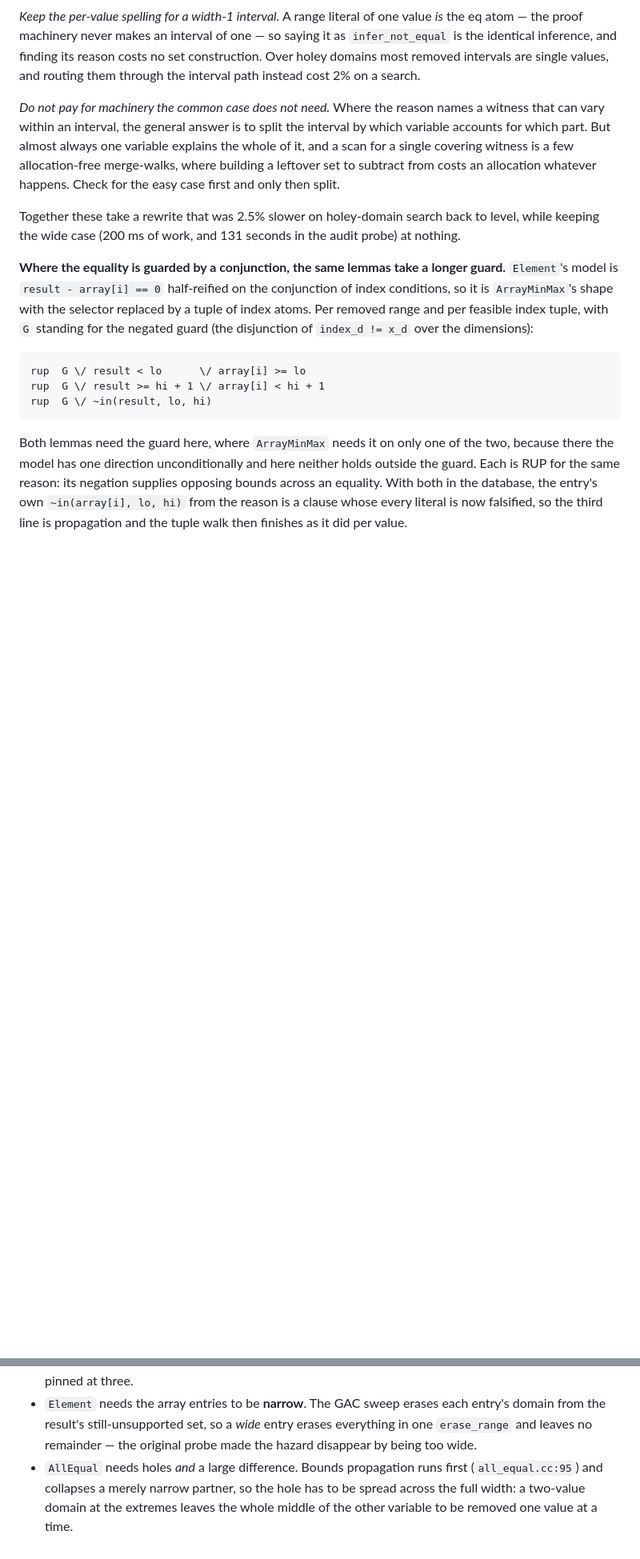
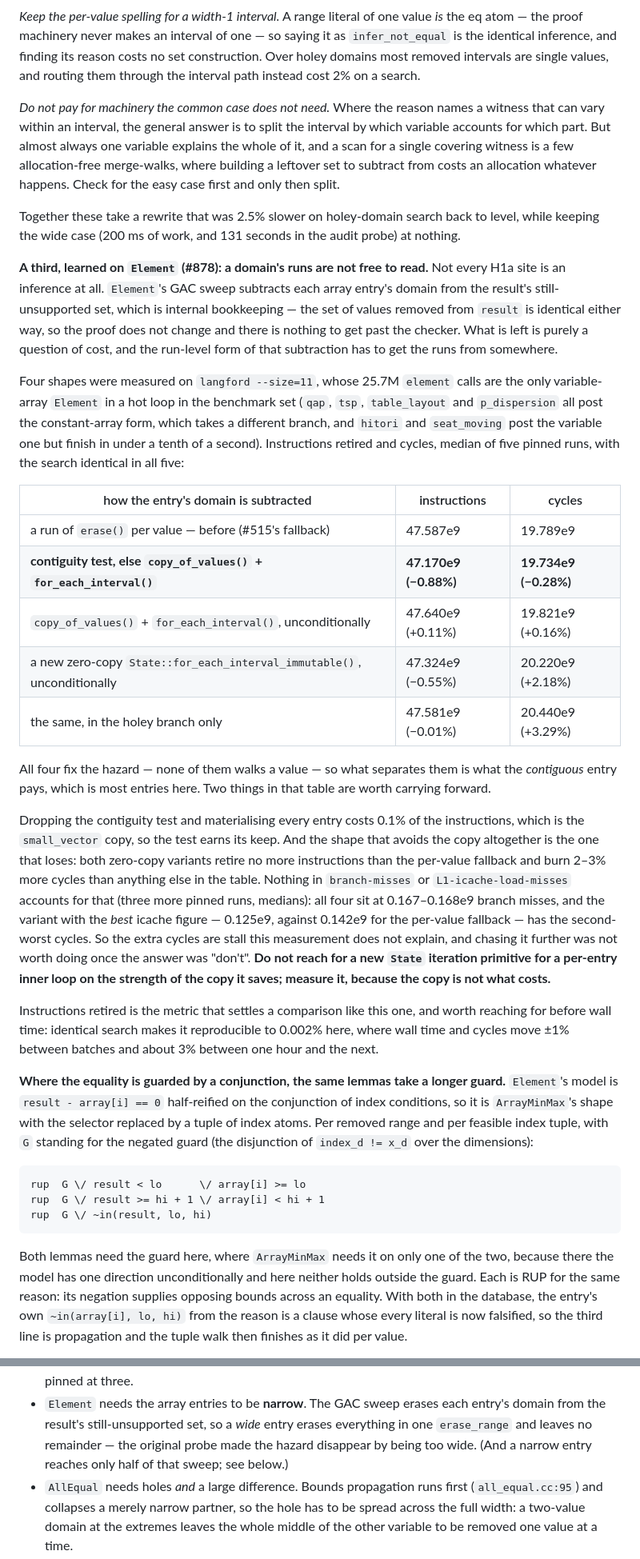
Before and after one commit to ciaranm/glasgow-constraint-solver, a Markdown page: dev_docs/large-domains.md, 2 parts joined by grey strips. Shown at 80% size. GitHub-like rendering; blank space fills up the shorter version.

```diff
--- a/dev_docs/large-domains.md
+++ b/dev_docs/large-domains.md
@@ -201,6 +201,52 @@ an allocation whatever happens. Check for the easy case first and only then spli
 Together these take a rewrite that was 2.5% slower on holey-domain search back to
 level, while keeping the wide case (200 ms of work, and 131 seconds in the audit
 probe) at nothing.
+
+**A third, learned on `Element` (#878): a domain's runs are not free to read.**
+Not every H1a site is an inference at all. `Element`'s GAC sweep subtracts each
+array entry's domain from the result's still-unsupported set, which is internal
+bookkeeping — the set of values removed from `result` is identical either way, so
+the proof does not change and there is nothing to get past the checker. What is
+left is purely a question of cost, and the run-level form of that subtraction has
+to get the runs from somewhere.
+
+Four shapes were measured on `langford --size=11`, whose 25.7M `element` calls
+are the only variable-array `Element` in a hot loop in the benchmark set (`qap`,
+`tsp`, `table_layout` and `p_dispersion` all post the constant-array form, which
+takes a different branch, and `hitori` and `seat_moving` post the variable one
+but finish in under a tenth of a second). Instructions retired and cycles,
+median of five pinned runs, with the search identical in all five:
+
+| how the entry's domain is subtracted | instructions | cycles |
+|---|---|---|
+| a run of `erase()` per value — before (#515's fallback) | 47.587e9 | 19.789e9 |
+| **contiguity test, else `copy_of_values()` + `for_each_interval()`** | **47.170e9 (−0.88%)** | **19.734e9 (−0.28%)** |
+| `copy_of_values()` + `for_each_interval()`, unconditionally | 47.640e9 (+0.11%) | 19.821e9 (+0.16%) |
+| a new zero-copy `State::for_each_interval_immutable()`, unconditionally | 47.324e9 (−0.55%) | 20.220e9 (+2.18%) |
+| the same, in the holey branch only | 47.581e9 (−0.01%) | 20.440e9 (+3.29%) |
+
+All four fix the hazard — none of them walks a value — so what separates them is
+what the *contiguous* entry pays, which is most entries here. Two things in that
+table are worth carrying forward.
+
+Dropping the contiguity test and materialising every entry costs 0.1% of the
+instructions, which is the `small_vector` copy, so the test earns its keep. And
+the shape that avoids the copy altogether is the one that loses: both zero-copy
+variants retire no more instructions than the per-value fallback and burn 2–3%
+more cycles than anything else in the table. Nothing in `branch-misses` or
+`L1-icache-load-misses` accounts for that (three more pinned runs, medians): all
+four sit at 0.167–0.168e9 branch misses, and the variant with the *best* icache
+figure — 0.125e9, against 0.142e9 for the per-value fallback — has the
+second-worst cycles. So the extra cycles are stall this measurement does not
+explain, and chasing it further was not worth doing once the answer was "don't".
+**Do not reach for a new `State` iteration primitive for a per-entry inner loop
+on the strength of the copy it saves; measure it, because the copy is not what
+costs.**
+
+Instructions retired is the metric that settles a comparison like this one, and
+worth reaching for before wall time: identical search makes it reproducible to
+0.002% here, where wall time and cycles move ±1% between batches and about 3%
+between one hour and the next.
 
 **Where the equality is guarded by a conjunction, the same lemmas take a longer
 guard.** `Element`'s model is `result - array[i] == 0` half-reified on the
@@ -474,7 +520,8 @@ now a `KnownTrip`:
 * `Element` needs the array entries to be **narrow**. The GAC sweep erases each
   entry's domain from the result's still-unsupported set, so a *wide* entry
   erases everything in one `erase_range` and leaves no remainder — the original
-  probe made the hazard disappear by being too wide.
+  probe made the hazard disappear by being too wide. (And a narrow entry reaches
+  only half of that sweep; see below.)
 * `AllEqual` needs holes *and* a large difference. Bounds propagation runs first
   (`all_equal.cc:95`) and collapses a merely narrow partner, so the hole has to
   be spread across the full width: a two-value domain at the extremes leaves the
```
Also changed, not shown: other parts of dev_docs/large-domains.md (+25 -8 lines).
